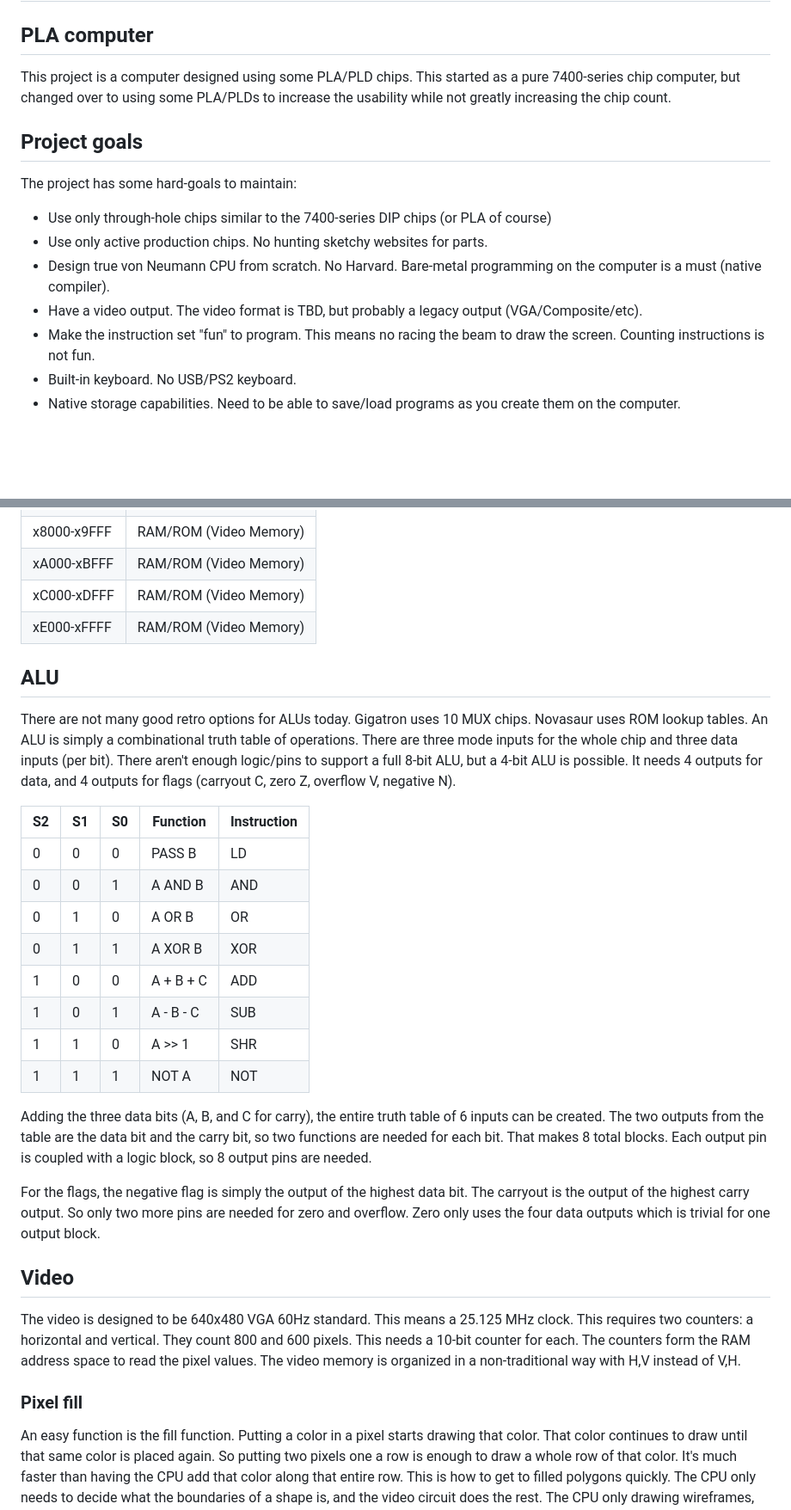
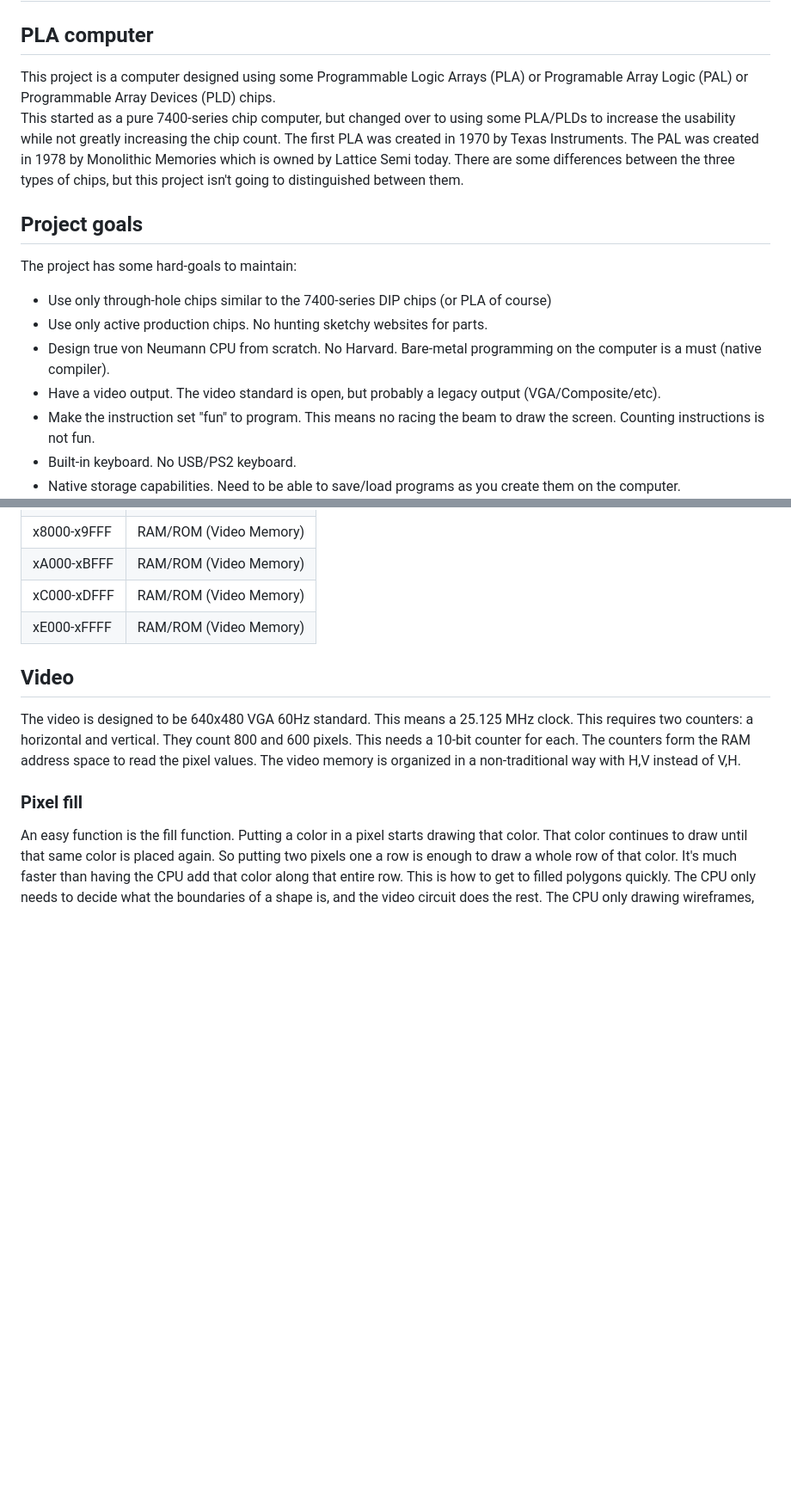
Before and after one commit to tocksin/placard, a Markdown page: README.md, 2 parts joined by grey strips. Shown at 86% size. GitHub-like rendering; blank space fills up the shorter version.

```diff
--- a/README.md
+++ b/README.md
@@ -1,13 +1,20 @@
 # Placard
 ## PLA computer
-This project is a computer designed using some PLA/PLD chips.  This started as a pure 7400-series chip computer, but changed over to using some PLA/PLDs to increase the usability while not greatly increasing the chip count.
+This project is a computer designed using some Programmable Logic Arrays (PLA)
+or Programable Array Logic (PAL) or Programmable Array Devices (PLD) chips.
+This started as a pure 7400-series chip computer, but changed over to using
+some PLA/PLDs to increase the usability while not greatly increasing the chip
+count.  The first PLA was created in 1970 by Texas Instruments.  The PAL was
+created in 1978 by Monolithic Memories which is owned by Lattice Semi today.
+There are some differences between the three types of chips, but this project
+isn't going to distinguished between them.
 
 ## Project goals
 The project has some hard-goals to maintain:
 - Use only through-hole chips similar to the 7400-series DIP chips (or PLA of course)
 - Use only active production chips.  No hunting sketchy websites for parts.
 - Design true von Neumann CPU from scratch.  No Harvard.  Bare-metal programming on the computer is a must (native compiler).
-- Have a video output.  The video format is TBD, but probably a legacy output (VGA/Composite/etc).
+- Have a video output.  The video standard is open, but probably a legacy output (VGA/Composite/etc).
 - Make the instruction set "fun" to program.  This means no racing the beam to draw the screen.  Counting instructions is not fun.
 - Built-in keyboard.  No USB/PS2 keyboard.
 - Native storage capabilities.  Need to be able to save/load programs as you create them on the computer.
@@ -35,24 +42,6 @@ The Placard has 64kB of memory arranged in a 16-bit address bus and 8-bit databu
 | xE000-xFFFF | RAM/ROM (Video Memory) |
 
 
-## ALU
-There are not many good retro options for ALUs today.  Gigatron uses 10 MUX chips.  Novasaur uses ROM lookup tables.  An ALU is simply a combinational truth table of operations.  There are three mode inputs for the whole chip and three data inputs (per bit).  There aren't enough logic/pins to support a full 8-bit ALU, but a 4-bit ALU is possible.  It needs 4 outputs for data, and 4 outputs for flags (carryout C, zero Z, overflow V, negative N).
-
-| S2   | S1 | S0 | Function  | Instruction |
-|------|----|----|-----------|------|
-| 0    |  0 |  0 | PASS B    | LD   |
-| 0    |  0 |  1 | A AND B   | AND  |
-| 0    |  1 |  0 | A OR B    | OR   |
-| 0    |  1 |  1 | A XOR B   | XOR  |
-| 1    |  0 |  0 | A + B + C | ADD  |
-| 1    |  0 |  1 | A - B - C | SUB  |
-| 1    |  1 |  0 | A >> 1    | SHR  |
-| 1    |  1 |  1 | NOT A     | NOT  |
-
-Adding the three data bits (A, B, and C for carry), the entire truth table of 6 inputs can be created.  The two outputs from the table are the data bit and the carry bit, so two functions are needed for each bit.  That makes 8 total blocks.  Each output pin is coupled with a logic block, so 8 output pins are needed.
-
-For the flags, the negative flag is simply the output of the highest data bit.  The carryout is the output of the highest carry output.  So only two more pins are needed for zero and overflow.  Zero only uses the four data outputs which is trivial for one output block.
-
 ## Video
 The video is designed to be 640x480 VGA 60Hz standard.  This means a 25.125 MHz clock.  This requires two counters: a horizontal and vertical.  They count 800 and 600 pixels.  This needs a 10-bit counter for each.  The counters form the RAM address space to read the pixel values.  The video memory is organized in a non-traditional way with H,V instead of V,H.
 
```
Also changed, not shown: CPU.md (added, +126 -0 lines).
